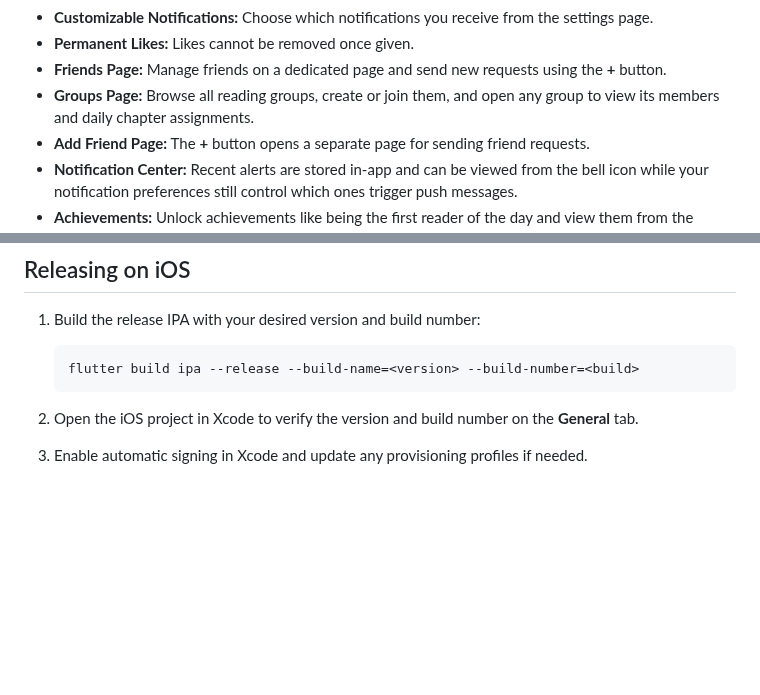
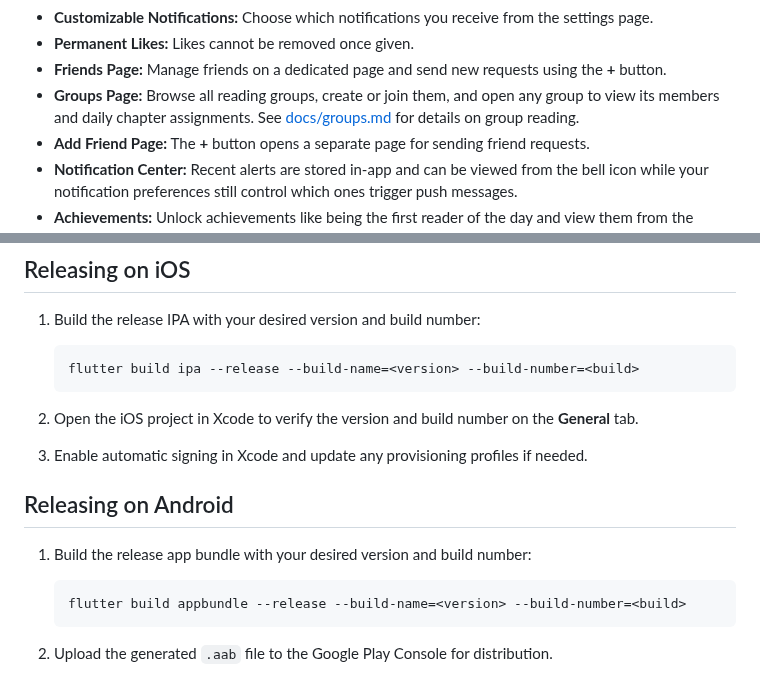
Before and after one commit to Shir0o/bible-read, a Markdown page: README.md, 2 parts joined by grey strips. Drawn GitHub-style; blank space fills up the shorter version.

Commit message:
docs: add groups link and Android release guide

````diff
--- a/README.md
+++ b/README.md
@@ -18,7 +18,7 @@ A Flutter application designed to help individuals and groups track their daily
 *   **Customizable Notifications:** Choose which notifications you receive from the settings page.
 *   **Permanent Likes:** Likes cannot be removed once given.
 *   **Friends Page:** Manage friends on a dedicated page and send new requests using the **+** button.
-*   **Groups Page:** Browse all reading groups, create or join them, and open any group to view its members and daily chapter assignments.
+*   **Groups Page:** Browse all reading groups, create or join them, and open any group to view its members and daily chapter assignments. See [docs/groups.md](docs/groups.md) for details on group reading.
 *   **Add Friend Page:** The **+** button opens a separate page for sending friend requests.
 *   **Notification Center:** Recent alerts are stored in-app and can be viewed from the bell icon while your notification preferences still control which ones trigger push messages.
 *   **Achievements:** Unlock achievements like being the first reader of the day and view them from the Achievements page.
@@ -170,3 +170,13 @@ Crash reports and logs are viewable on the Crashlytics dashboard under
     **General** tab.
 3.  Enable automatic signing in Xcode and update any provisioning profiles if
     needed.
+
+## Releasing on Android
+
+1.  Build the release app bundle with your desired version and build number:
+
+    ```bash
+    flutter build appbundle --release --build-name=<version> --build-number=<build>
+    ```
+
+2.  Upload the generated `.aab` file to the Google Play Console for distribution.
````
